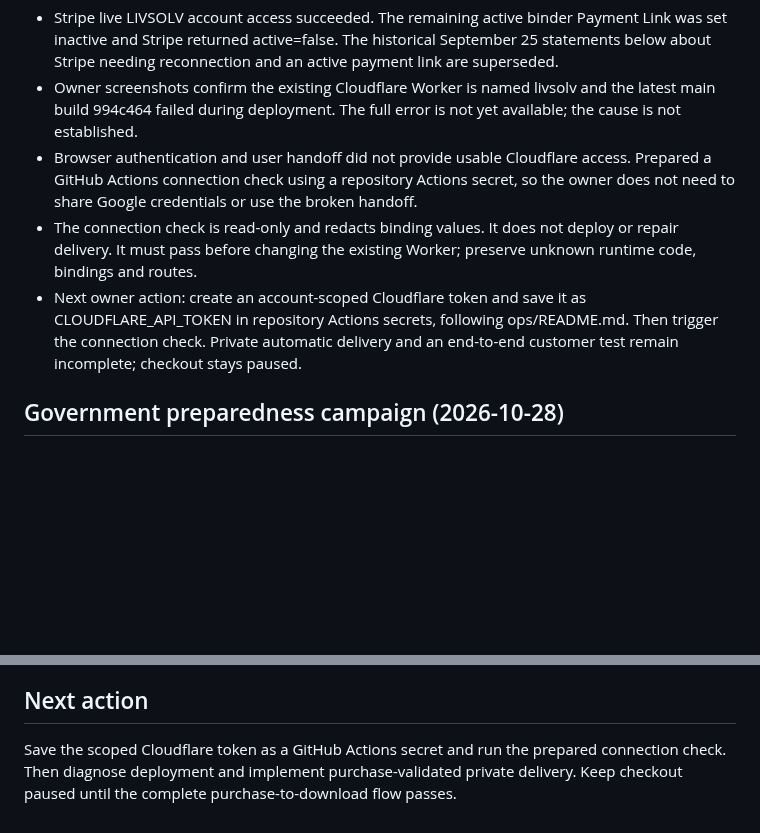
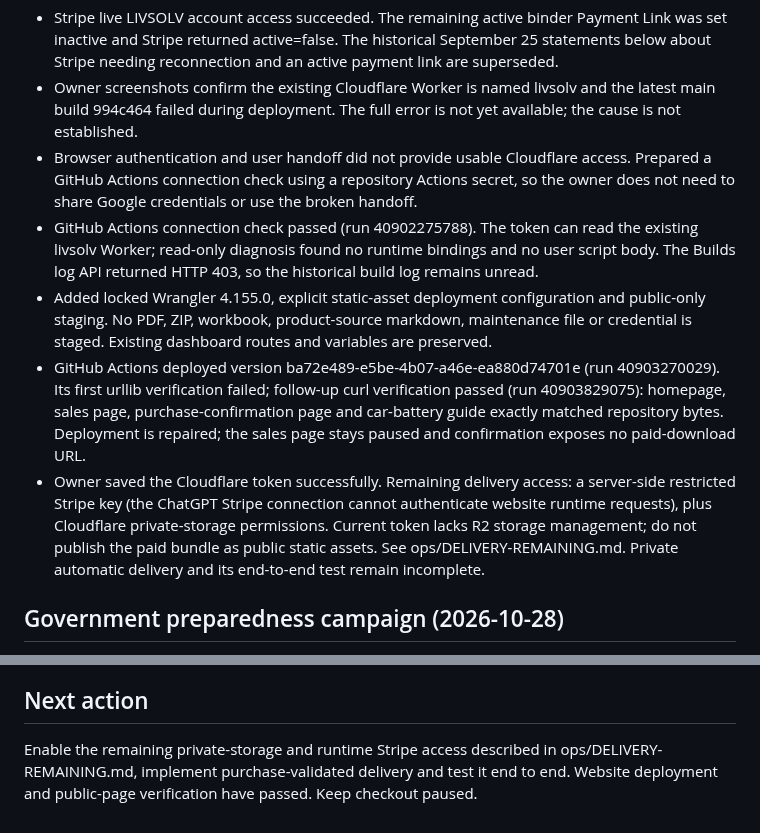
Before and after one commit to eyesonproductions-lgtm/LIVSOLV, a Markdown page: PROJECT_STATUS.md, 2 parts joined by grey strips. GitHub-like rendering; blank space fills up the shorter version.

Commit message:
Record verified site deployment and exact remaining private-delivery requirements

```diff
--- a/PROJECT_STATUS.md
+++ b/PROJECT_STATUS.md
@@ -16,8 +16,10 @@ Last updated: 2026-10-29
 - Stripe live LIVSOLV account access succeeded. The remaining active binder Payment Link was set inactive and Stripe returned active=false. The historical September 25 statements below about Stripe needing reconnection and an active payment link are superseded.
 - Owner screenshots confirm the existing Cloudflare Worker is named livsolv and the latest main build 994c464 failed during deployment. The full error is not yet available; the cause is not established.
 - Browser authentication and user handoff did not provide usable Cloudflare access. Prepared a GitHub Actions connection check using a repository Actions secret, so the owner does not need to share Google credentials or use the broken handoff.
-- The connection check is read-only and redacts binding values. It does not deploy or repair delivery. It must pass before changing the existing Worker; preserve unknown runtime code, bindings and routes.
-- Next owner action: create an account-scoped Cloudflare token and save it as CLOUDFLARE_API_TOKEN in repository Actions secrets, following ops/README.md. Then trigger the connection check. Private automatic delivery and an end-to-end customer test remain incomplete; checkout stays paused.
+- GitHub Actions connection check passed (run 40902275788). The token can read the existing livsolv Worker; read-only diagnosis found no runtime bindings and no user script body. The Builds log API returned HTTP 403, so the historical build log remains unread.
+- Added locked Wrangler 4.155.0, explicit static-asset deployment configuration and public-only staging. No PDF, ZIP, workbook, product-source markdown, maintenance file or credential is staged. Existing dashboard routes and variables are preserved.
+- GitHub Actions deployed version ba72e489-e5be-4b07-a46e-ea880d74701e (run 40903270029). Its first urllib verification failed; follow-up curl verification passed (run 40903829075): homepage, sales page, purchase-confirmation page and car-battery guide exactly matched repository bytes. Deployment is repaired; the sales page stays paused and confirmation exposes no paid-download URL.
+- Owner saved the Cloudflare token successfully. Remaining delivery access: a server-side restricted Stripe key (the ChatGPT Stripe connection cannot authenticate website runtime requests), plus Cloudflare private-storage permissions. Current token lacks R2 storage management; do not publish the paid bundle as public static assets. See ops/DELIVERY-REMAINING.md. Private automatic delivery and its end-to-end test remain incomplete.
 
 ## Government preparedness campaign (2026-10-28)
 
@@ -108,4 +110,4 @@ Approved later website work includes a Go Bag branch under Away from Home with o
 
 ## Next action
 
-Save the scoped Cloudflare token as a GitHub Actions secret and run the prepared connection check. Then diagnose deployment and implement purchase-validated private delivery. Keep checkout paused until the complete purchase-to-download flow passes.
+Enable the remaining private-storage and runtime Stripe access described in ops/DELIVERY-REMAINING.md, implement purchase-validated delivery and test it end to end. Website deployment and public-page verification have passed. Keep checkout paused.
```
Also changed, not shown: ops/DELIVERY-REMAINING.md (added, +24 -0 lines).
